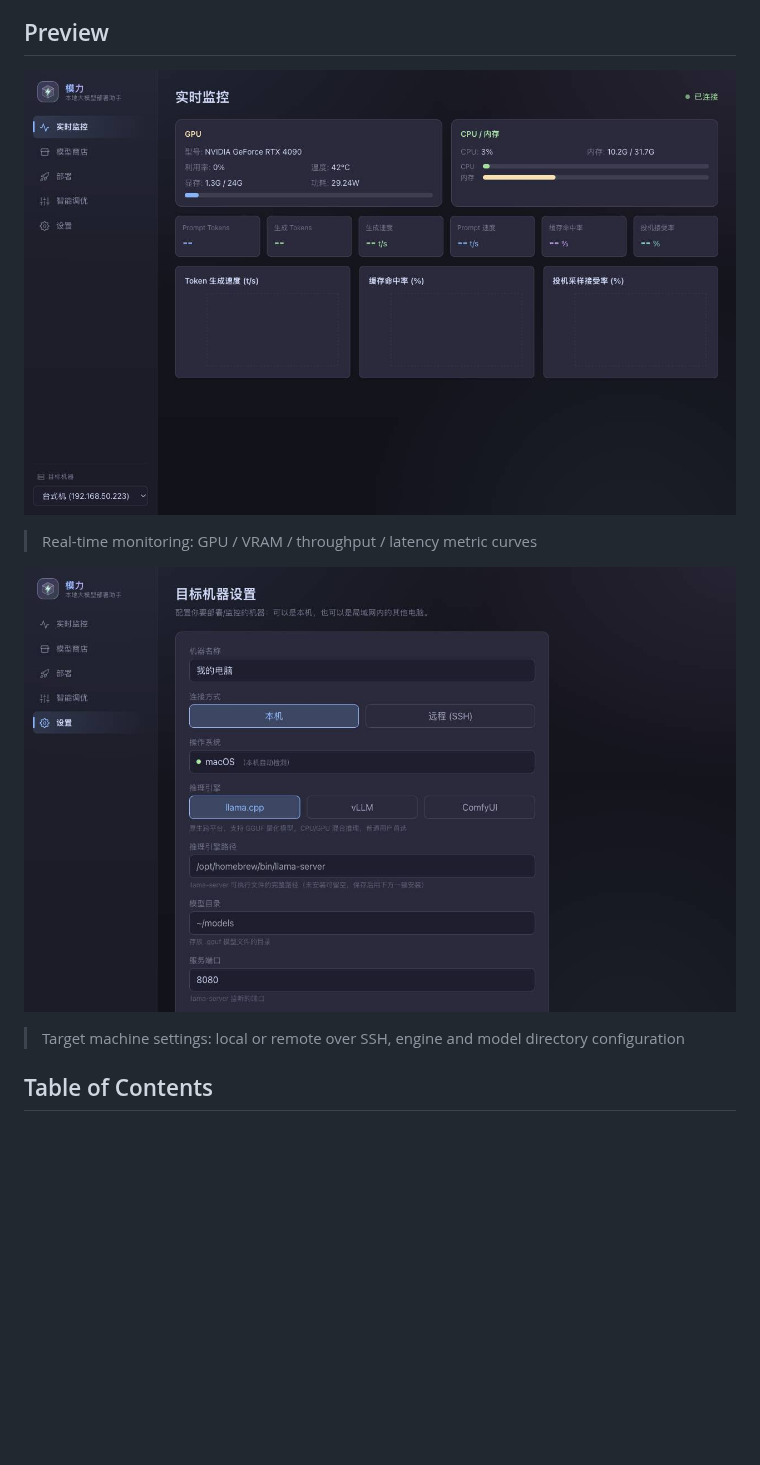
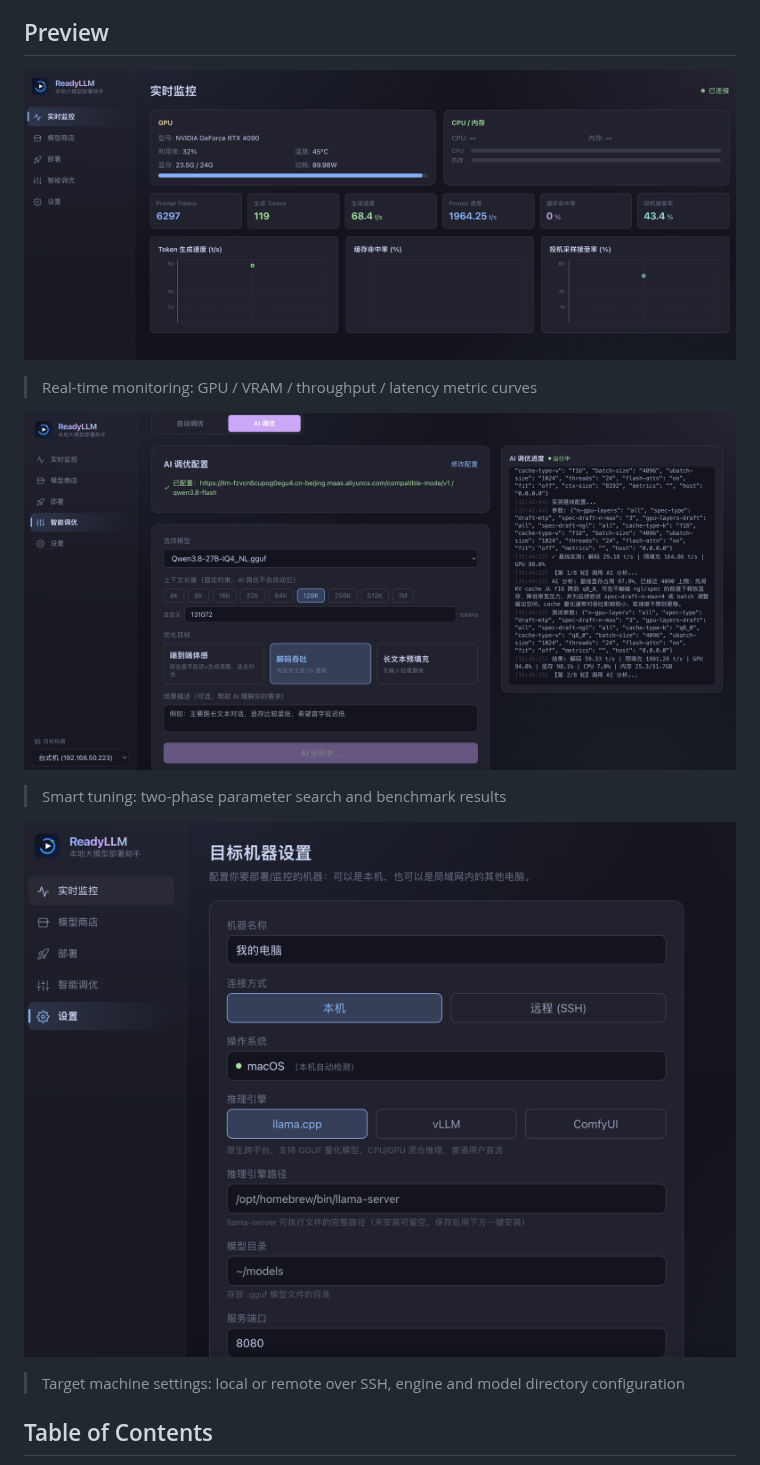
Before and after one commit to htobty/ReadyLLM, a Markdown page: README.md, the part around the change. GitHub-like rendering; pictures changed too: docs/screenshots/monitor.jpg (deleted), docs/screenshots/monitor.png (added), docs/screenshots/setting.png (added); blank space fills up the shorter version.

```diff
--- a/README.md
+++ b/README.md
@@ -25,11 +25,15 @@ Deploy, monitor, and tune large language models through a visual interface — p
 
 ## Preview
 
-![Real-time monitor](docs/screenshots/monitor.jpg)
+![Real-time monitor](docs/screenshots/monitor.png)
 
 > Real-time monitoring: GPU / VRAM / throughput / latency metric curves
 
-![Target machine settings](docs/screenshots/settings.jpg)
+![Smart tuning](docs/screenshots/tune.png)
+
+> Smart tuning: two-phase parameter search and benchmark results
+
+![Target machine settings](docs/screenshots/setting.png)
 
 > Target machine settings: local or remote over SSH, engine and model directory configuration
 
```
Also changed, not shown: README.zh-CN.md (+6 -2 lines), 4 other files.
